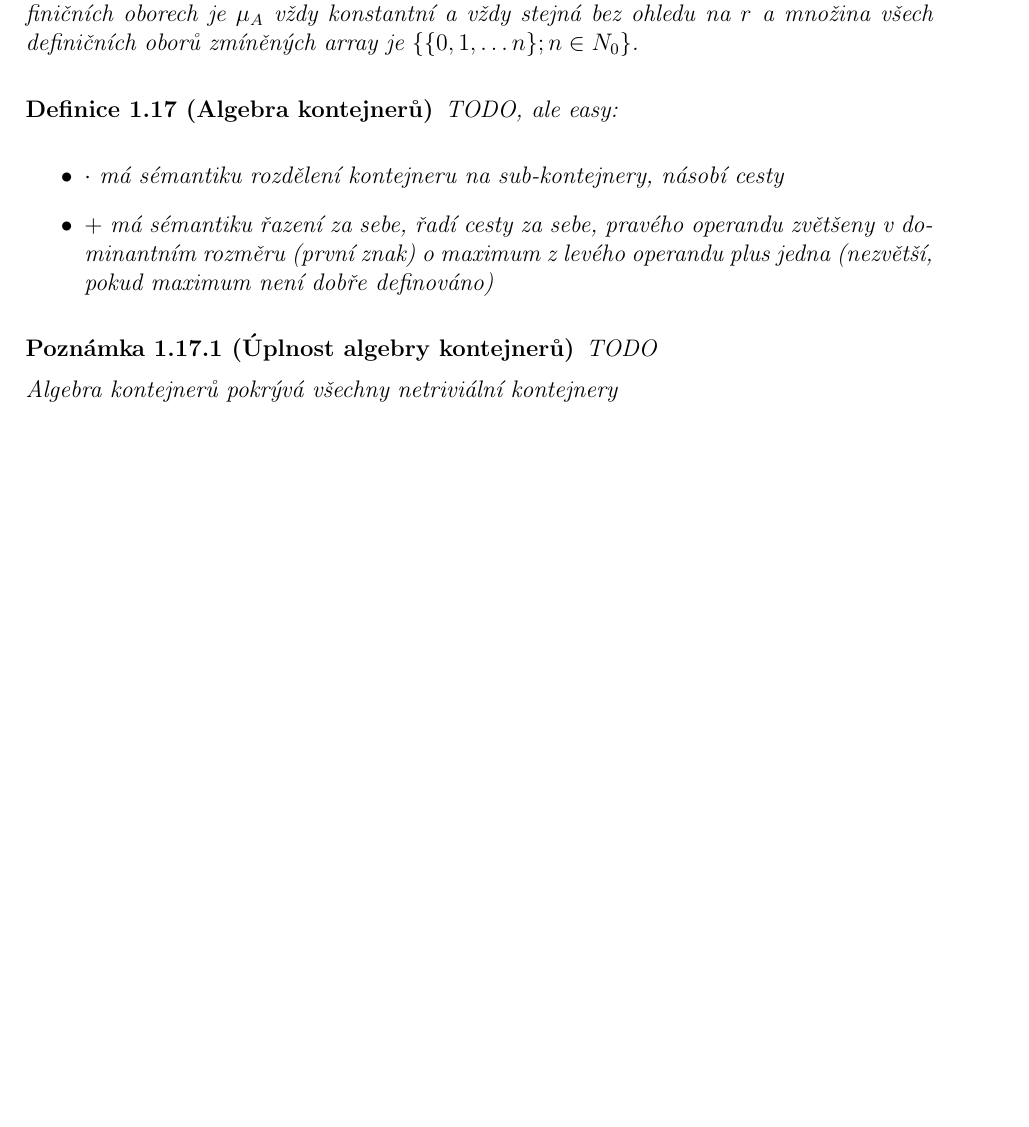
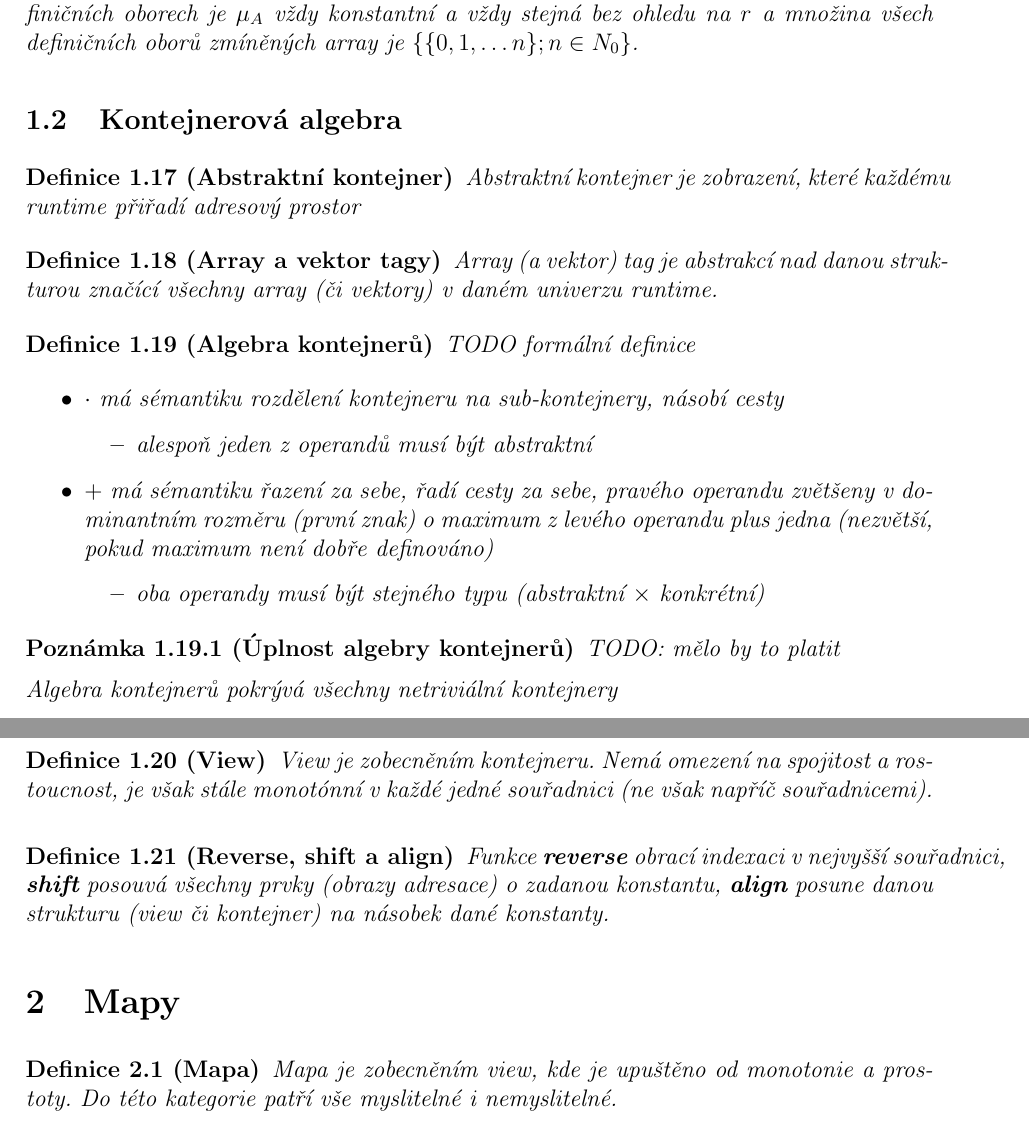
Before and after one commit to ParaCoToUl/noarr-structures, a LaTeX document (algebra/algebra_policy.tex): part of page 2 of 2 before the commit and two parts of pages 2 and 3 of 3 after it, the two joined at a grey line, cut so that both start at the same text, the shorter picture padded with empty space. Compiled offline with pdfLaTeX.

Commit message:
updated algebra_policy

```diff
--- a/algebra/algebra_policy.tex
+++ b/algebra/algebra_policy.tex
@@ -113,19 +115,51 @@ Adresace může mít následující vlastnosti:
     Vektor v runtime je takový dynamický kontejner $v_R$, jehož hodnotami jsou array vždy v nějakém adresovém prostoru $A_r$, na jejich definičních oborech je $\mu_A$ vždy konstantní a vždy stejná bez ohledu na $r$ a množina všech definičních oborů zmíněných array je $\{\{0,1,\dots n\}; n \in N_0\}$.
 \end{definition}
 
+\subsection{Kontejnerová algebra}
+
+\begin{definition}[Abstraktní kontejner]
+    Abstraktní kontejner je zobrazení, které každému runtime přiřadí adresový prostor
+\end{definition}
+
+\begin{definition}[Array a vektor tagy]
+    Array (a vektor) tag je abstrakcí nad danou strukturou značící všechny array (či vektory) v daném univerzu runtime.
+\end{definition}
+
 \begin{definition}[Algebra kontejnerů]
-    TODO, ale easy:
+    TODO formální definice
 
     \begin{itemize}
         \item $\cdot$ má sémantiku rozdělení kontejneru na sub-kontejnery, násobí cesty
+        \begin{itemize}
+            \item alespoň jeden z operandů musí být abstraktní
+        \end{itemize}
         \item $+$ má sémantiku řazení za sebe, řadí cesty za sebe, pravého operandu zvětšeny v dominantním rozměru (první znak) o maximum z levého operandu plus jedna (nezvětší, pokud maximum není dobře definováno)
+        \begin{itemize}
+            \item oba operandy musí být stejného typu (abstraktní $\times$ konkrétní)
+        \end{itemize}
     \end{itemize}
 \end{definition}
 
 \begin{corollary}[Úplnost algebry kontejnerů]
-    TODO
+    TODO: mělo by to platit
 
     Algebra kontejnerů pokrývá všechny netriviální kontejnery
 \end{corollary}
 
+\subsection{View}
+
+\begin{definition}[View]
+    View je zobecněním kontejneru. Nemá omezení na spojitost a rostoucnost, je však stále monotónní v každé jedné souřadnici (ne však napříč souřadnicemi).
+\end{definition}
+
+\begin{definition}[Reverse, shift a align]
+    Funkce \textbf{reverse} obrací indexaci v nejvyšší souřadnici, \textbf{shift} posouvá všechny prvky (obrazy adresace) o zadanou konstantu, \textbf{align} posune danou strukturu (view či kontejner) na násobek dané konstanty.
+\end{definition}
+
+\section{Mapy}
+
+\begin{definition}[Mapa]
+    Mapa je zobecněním view, kde je upuštěno od monotonie a prostoty. Do této kategorie patří vše myslitelné i nemyslitelné.
+\end{definition}
+
 \end{document}
```
Also changed, not shown: algebra/algebra_policy.pdf, algebra/algebra_policy.tex (14 more changed lines).
